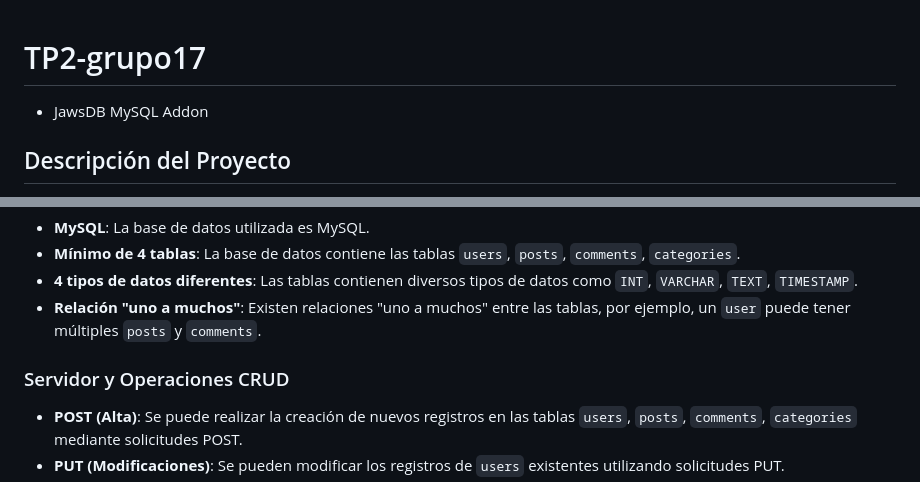
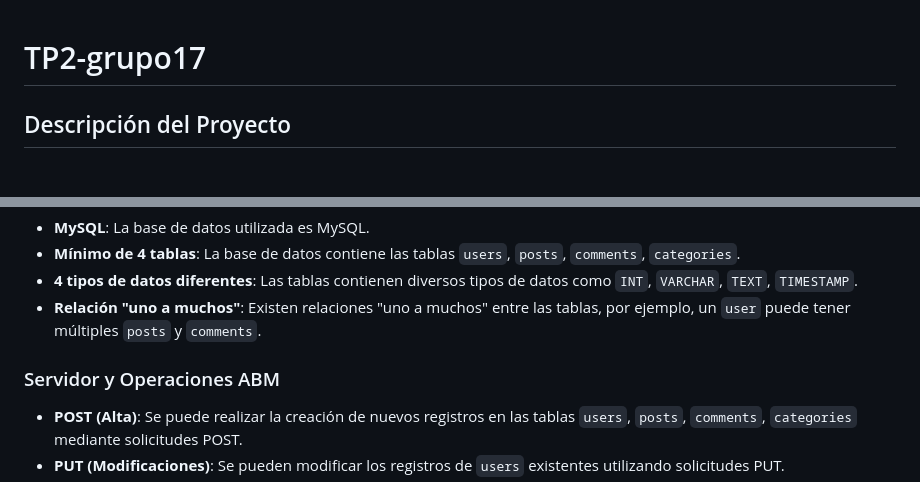
Before and after one commit to mcmust/entregaTP2, a Markdown page: README.md, 2 parts joined by grey strips. Rendered like a GitHub page.

Commit message:
actualizo readme

```diff
--- a/README.md
+++ b/README.md
@@ -1,6 +1,4 @@
 # TP2-grupo17
-
-- JawsDB MySQL Addon
 
 ## Descripción del Proyecto
 
@@ -15,7 +13,7 @@ Este proyecto consiste en una aplicación CRUD (Crear, Leer, Actualizar, Borrar)
 - **4 tipos de datos diferentes**: Las tablas contienen diversos tipos de datos como `INT`, `VARCHAR`, `TEXT`, `TIMESTAMP`.
 - **Relación "uno a muchos"**: Existen relaciones "uno a muchos" entre las tablas, por ejemplo, un `user` puede tener múltiples `posts` y `comments`.
 
-### Servidor y Operaciones CRUD
+### Servidor y Operaciones ABM
 
 - **POST (Alta)**: Se puede realizar la creación de nuevos registros en las tablas `users`, `posts`, `comments`, `categories` mediante solicitudes POST.
 - **PUT (Modificaciones)**: Se pueden modificar los registros de `users` existentes utilizando solicitudes PUT.
```
